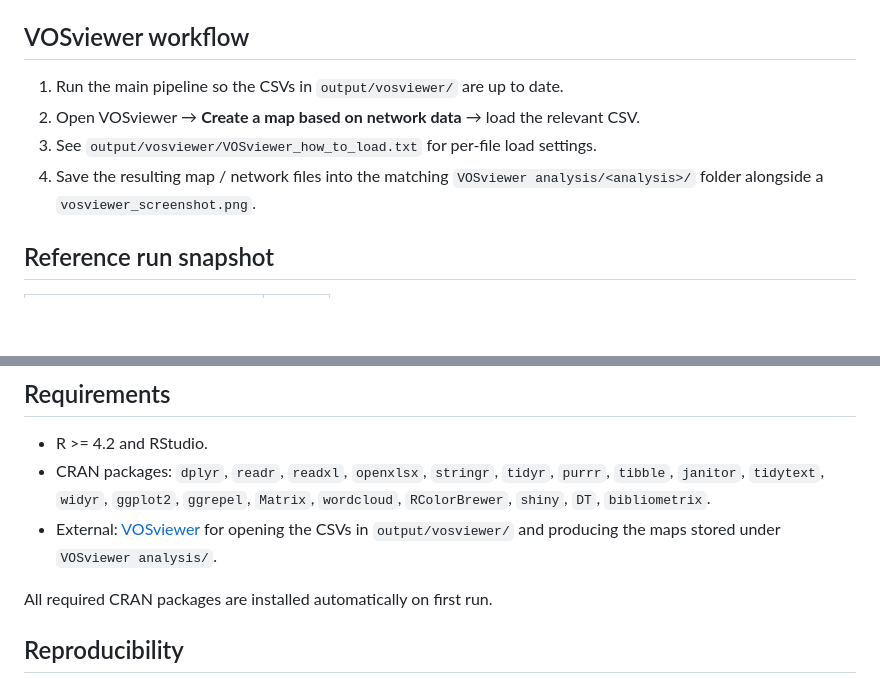
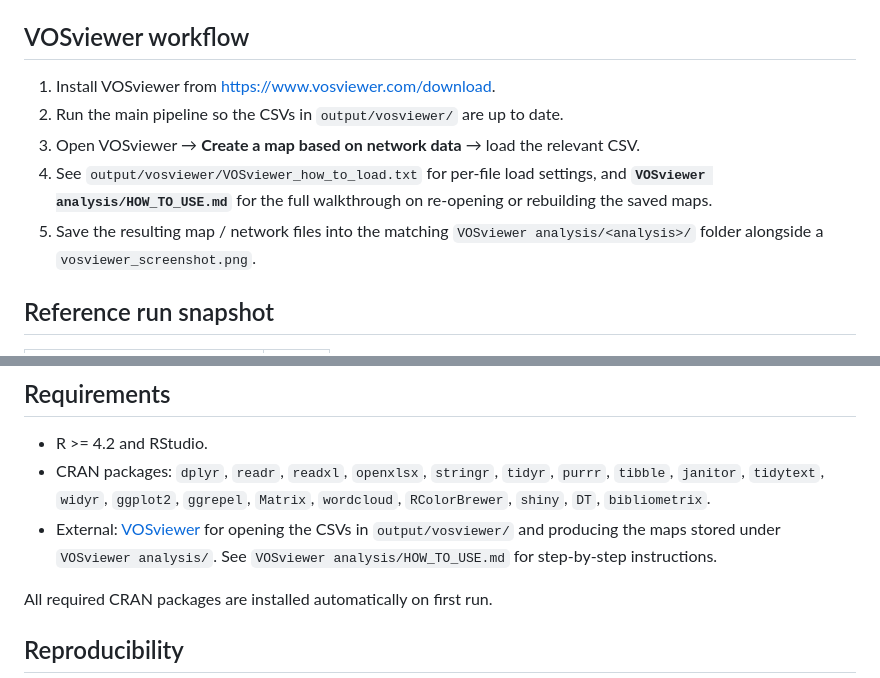
Before and after one commit to mbs047/Trading-Systems-Litreview, a Markdown page: README.md, 2 parts joined by grey strips. Drawn GitHub-style; blank space fills up the shorter version.

```diff
--- a/README.md
+++ b/README.md
@@ -206,10 +206,11 @@ This is a standalone app focused on the bibliometric side of the pipeline — an
 
 ## VOSviewer workflow
 
-1. Run the main pipeline so the CSVs in `output/vosviewer/` are up to date.
-2. Open VOSviewer → **Create a map based on network data** → load the relevant CSV.
-3. See `output/vosviewer/VOSviewer_how_to_load.txt` for per-file load settings.
-4. Save the resulting map / network files into the matching `VOSviewer analysis/<analysis>/` folder alongside a `vosviewer_screenshot.png`.
+1. Install VOSviewer from <https://www.vosviewer.com/download>.
+2. Run the main pipeline so the CSVs in `output/vosviewer/` are up to date.
+3. Open VOSviewer → **Create a map based on network data** → load the relevant CSV.
+4. See `output/vosviewer/VOSviewer_how_to_load.txt` for per-file load settings, and **`VOSviewer analysis/HOW_TO_USE.md`** for the full walkthrough on re-opening or rebuilding the saved maps.
+5. Save the resulting map / network files into the matching `VOSviewer analysis/<analysis>/` folder alongside a `vosviewer_screenshot.png`.
 
 ## Reference run snapshot
 
@@ -230,7 +231,7 @@ Strongest term-pair correlations: **market – stock** (0.348), **analysis – d
 
 - R >= 4.2 and RStudio.
 - CRAN packages: `dplyr`, `readr`, `readxl`, `openxlsx`, `stringr`, `tidyr`, `purrr`, `tibble`, `janitor`, `tidytext`, `widyr`, `ggplot2`, `ggrepel`, `Matrix`, `wordcloud`, `RColorBrewer`, `shiny`, `DT`, `bibliometrix`.
-- External: [VOSviewer](https://www.vosviewer.com/) for opening the CSVs in `output/vosviewer/` and producing the maps stored under `VOSviewer analysis/`.
+- External: [VOSviewer](https://www.vosviewer.com/download) for opening the CSVs in `output/vosviewer/` and producing the maps stored under `VOSviewer analysis/`. See `VOSviewer analysis/HOW_TO_USE.md` for step-by-step instructions.
 
 All required CRAN packages are installed automatically on first run.
 
```
Also changed, not shown: VOSviewer analysis/HOW_TO_USE.md (added, +80 -0 lines).
